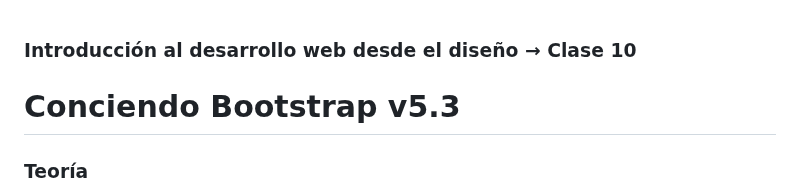
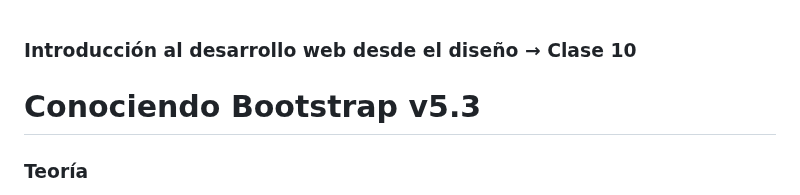
Before and after one commit to profesorfaco/dno096-2024, a Markdown page: clase-10/README.md, the part around the change. Rendered like a GitHub page.

```diff
--- a/clase-10/README.md
+++ b/clase-10/README.md
@@ -1,6 +1,6 @@
 ### Introducción al desarrollo web desde el diseño → Clase 10
 
-# Conciendo Bootstrap v5.3
+# Conociendo Bootstrap v5.3
 
 ### Teoría
 
```
